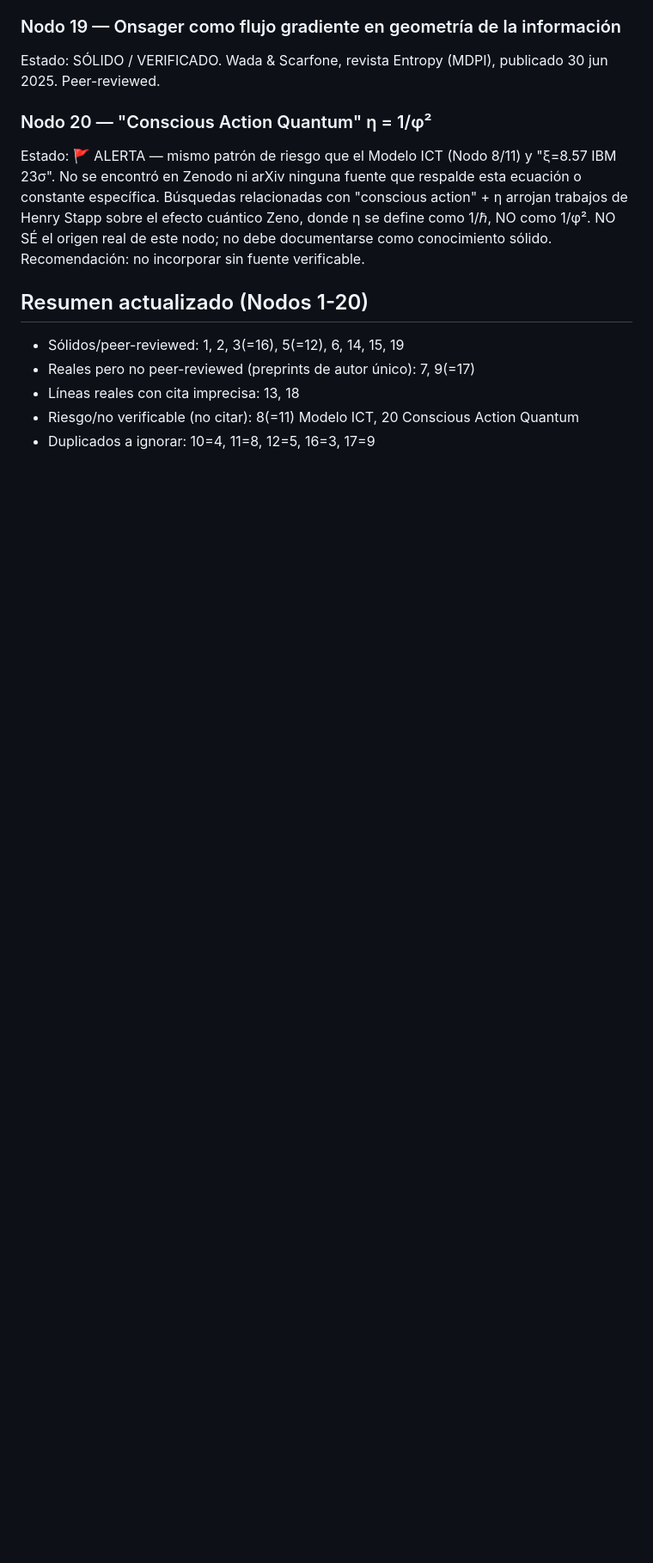
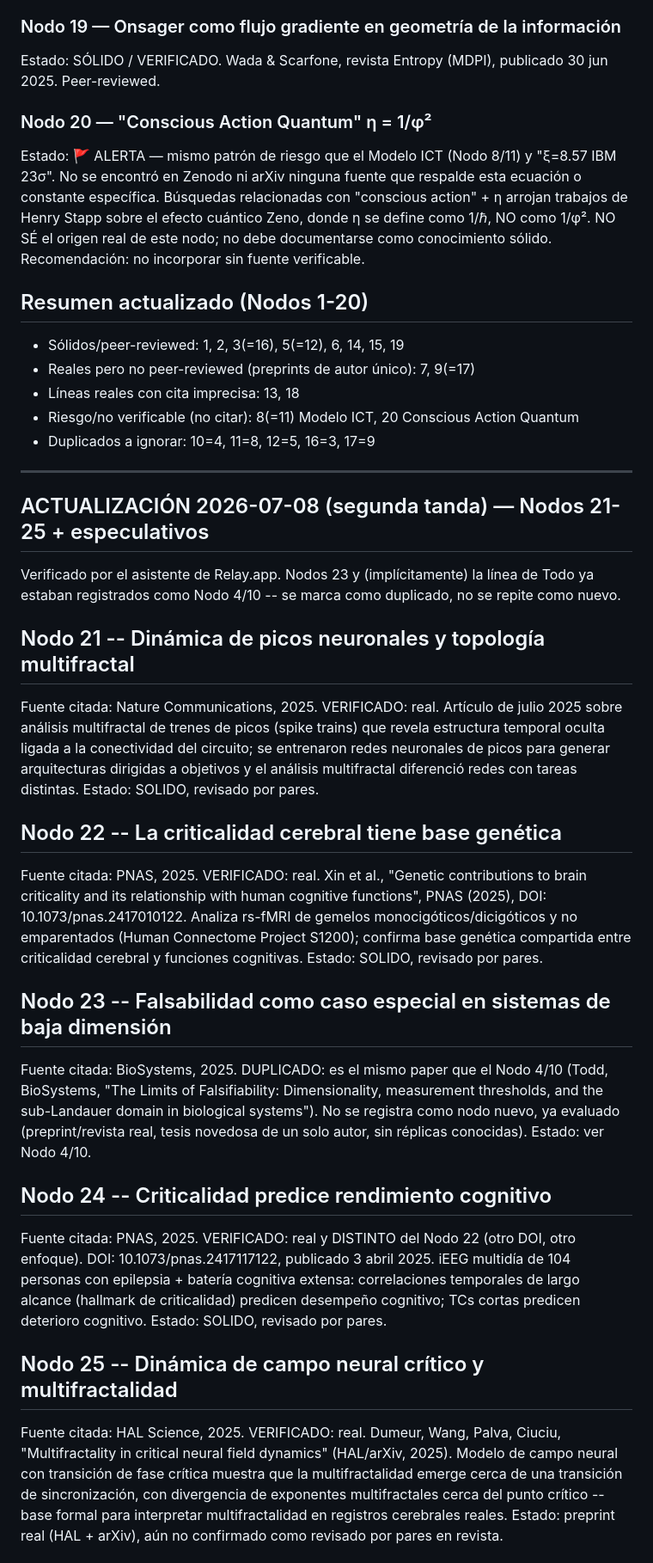
Before and after one commit to Jaime393/MIU, a Markdown page: NODOS_PROPUESTOS_2026-07-08.md, the part around one of its changes. Shown at 86% size. Rendered like a GitHub page; blank space fills up the shorter version.

Commit message:
Actualizar NODOS_PROPUESTOS_2026-07-08.md: agregar nodos 21-25 + especulativos verificados (segunda tanda)

```diff
--- a/NODOS_PROPUESTOS_2026-07-08.md
+++ b/NODOS_PROPUESTOS_2026-07-08.md
@@ -92,3 +92,36 @@ Estado: 🚩 ALERTA — mismo patrón de riesgo que el Modelo ICT (Nodo 8/11) y
 - Líneas reales con cita imprecisa: 13, 18
 - Riesgo/no verificable (no citar): 8(=11) Modelo ICT, 20 Conscious Action Quantum
 - Duplicados a ignorar: 10=4, 11=8, 12=5, 16=3, 17=9
+
+
+---
+
+## ACTUALIZACIÓN 2026-07-08 (segunda tanda) — Nodos 21-25 + especulativos
+
+Verificado por el asistente de Relay.app. Nodos 23 y (implícitamente) la línea de Todo ya estaban registrados como Nodo 4/10 -- se marca como duplicado, no se repite como nuevo.
+
+## Nodo 21 -- Dinámica de picos neuronales y topología multifractal
+Fuente citada: Nature Communications, 2025.
+VERIFICADO: real. Artículo de julio 2025 sobre análisis multifractal de trenes de picos (spike trains) que revela estructura temporal oculta ligada a la conectividad del circuito; se entrenaron redes neuronales de picos para generar arquitecturas dirigidas a objetivos y el análisis multifractal diferenció redes con tareas distintas.
+Estado: SOLIDO, revisado por pares.
+
+## Nodo 22 -- La criticalidad cerebral tiene base genética
+Fuente citada: PNAS, 2025.
+VERIFICADO: real. Xin et al., "Genetic contributions to brain criticality and its relationship with human cognitive functions", PNAS (2025), DOI: 10.1073/pnas.2417010122. Analiza rs-fMRI de gemelos monocigóticos/dicigóticos y no emparentados (Human Connectome Project S1200); confirma base genética compartida entre criticalidad cerebral y funciones cognitivas.
+Estado: SOLIDO, revisado por pares.
+
+## Nodo 23 -- Falsabilidad como caso especial en sistemas de baja dimensión
+Fuente citada: BioSystems, 2025.
+DUPLICADO: es el mismo paper que el Nodo 4/10 (Todd, BioSystems, "The Limits of Falsifiability: Dimensionality, measurement thresholds, and the sub-Landauer domain in biological systems"). No se registra como nodo nuevo, ya evaluado (preprint/revista real, tesis novedosa de un solo autor, sin réplicas conocidas).
+Estado: ver Nodo 4/10.
+
+## Nodo 24 -- Criticalidad predice rendimiento cognitivo
+Fuente citada: PNAS, 2025.
+VERIFICADO: real y DISTINTO del Nodo 22 (otro DOI, otro enfoque). DOI: 10.1073/pnas.2417117122, publicado 3 abril 2025. iEEG multidía de 104 personas con epilepsia + batería cognitiva extensa: correlaciones temporales de largo alcance (hallmark de criticalidad) predicen desempeño cognitivo; TCs cortas predicen deterioro cognitivo.
+Estado: SOLIDO, revisado por pares.
+
+## Nodo 25 -- Dinámica de campo neural crítico y multifractalidad
+Fuente citada: HAL Science, 2025.
+VERIFICADO: real. Dumeur, Wang, Palva, Ciuciu, "Multifractality in critical neural field dynamics" (HAL/arXiv, 2025). Modelo de campo neural con transición de fase crítica muestra que la multifractalidad emerge cerca de una transición de sincronización, con divergencia de exponentes multifractales cerca del punto crítico -- base formal para interpretar multifractalidad en registros cerebrales reales.
+Estado: preprint real (HAL + arXiv), aún no confirmado como revisado por pares en revista.
+
```
Also changed, not shown: other parts of NODOS_PROPUESTOS_2026-07-08.md (+35 -0 lines).
